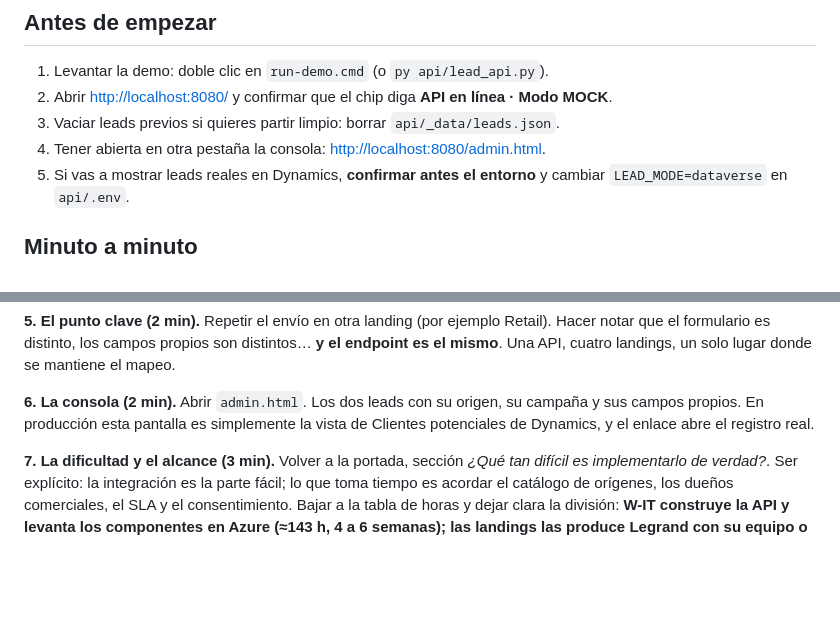
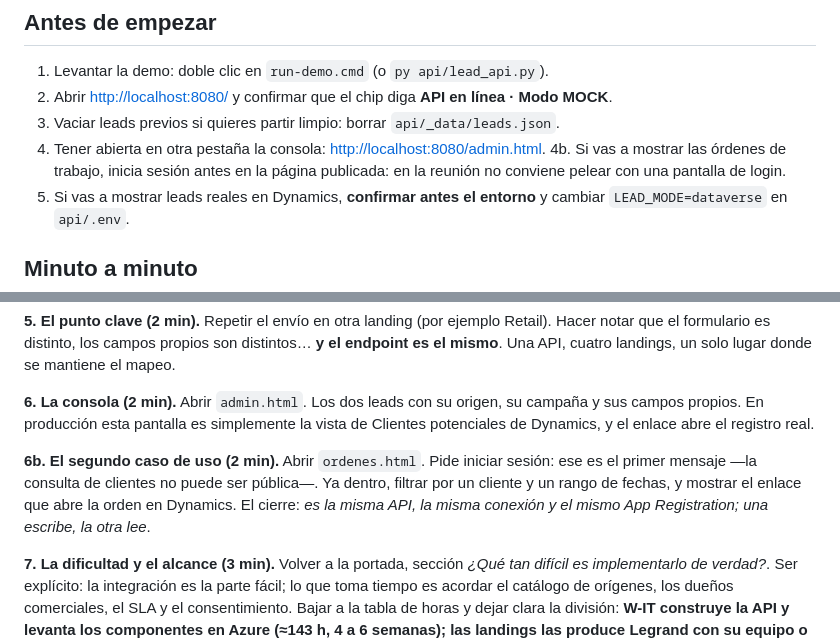
Before and after one commit to claudinhostgo-byte/DEMOLEGRAND, a Markdown page: docs/GUION-DEMO.md, 2 parts joined by grey strips. Drawn GitHub-style; blank space fills up the shorter version.

```diff
--- a/docs/GUION-DEMO.md
+++ b/docs/GUION-DEMO.md
@@ -10,6 +10,8 @@ una demo de arquitectura y de gobierno del dato.
 2. Abrir <http://localhost:8080/> y confirmar que el chip diga **API en línea · Modo MOCK**.
 3. Vaciar leads previos si quieres partir limpio: borrar `api/_data/leads.json`.
 4. Tener abierta en otra pestaña la consola: <http://localhost:8080/admin.html>.
+4b. Si vas a mostrar las órdenes de trabajo, inicia sesión antes en la página publicada: en la
+   reunión no conviene pelear con una pantalla de login.
 5. Si vas a mostrar leads reales en Dynamics, **confirmar antes el entorno** y cambiar
    `LEAD_MODE=dataverse` en `api/.env`.
 
@@ -38,6 +40,11 @@ Una API, cuatro landings, un solo lugar donde se mantiene el mapeo.
 **6. La consola (2 min).** Abrir `admin.html`. Los dos leads con su origen, su campaña y sus campos
 propios. En producción esta pantalla es simplemente la vista de Clientes potenciales de Dynamics, y
 el enlace abre el registro real.
+
+**6b. El segundo caso de uso (2 min).** Abrir `ordenes.html`. Pide iniciar sesión: ese es el
+primer mensaje —la consulta de clientes no puede ser pública—. Ya dentro, filtrar por un cliente y
+un rango de fechas, y mostrar el enlace que abre la orden en Dynamics. El cierre: *es la misma API,
+la misma conexión y el mismo App Registration; una escribe, la otra lee*.
 
 **7. La dificultad y el alcance (3 min).** Volver a la portada, sección *¿Qué tan difícil es
 implementarlo de verdad?*. Ser explícito: la integración es la parte fácil; lo que toma tiempo es
```
Also changed, not shown: README.md (+3 -0 lines), docs/DESPLIEGUE-AZURE.md (+12 -0 lines).
